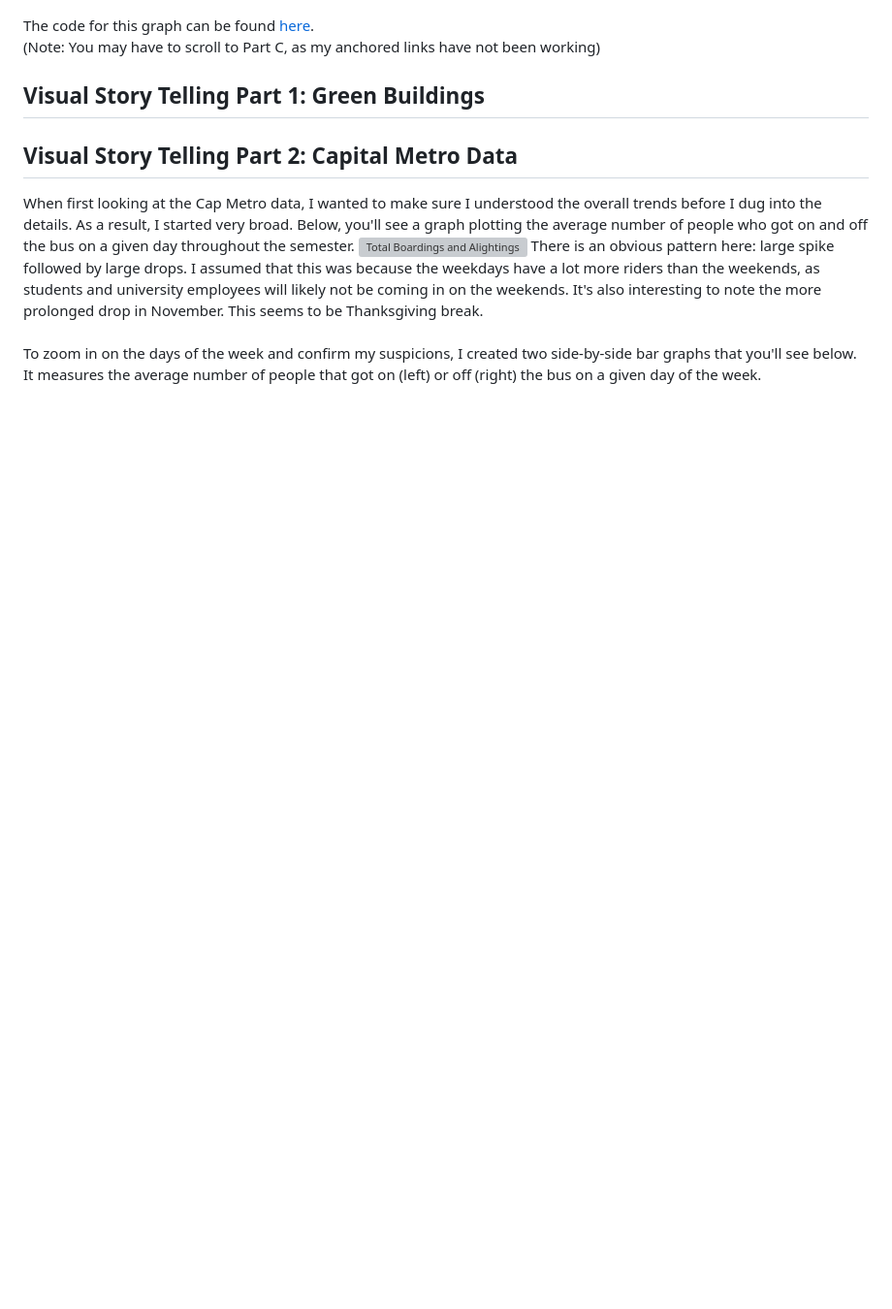
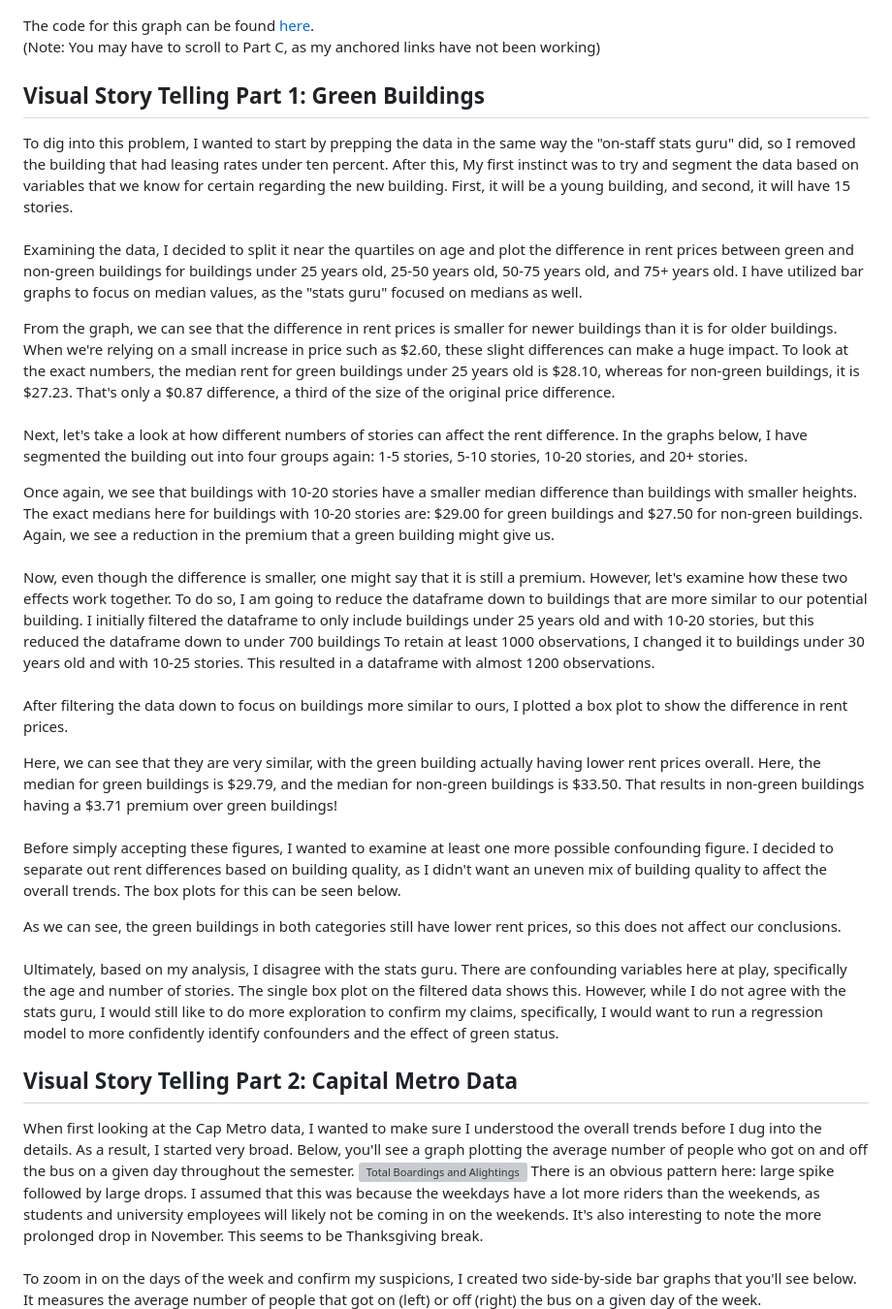
Before and after one commit to lindsaybartol/STA-S380, a Markdown page: README.md, the part around the change. Shown at 97% size. Drawn GitHub-style; blank space fills up the shorter version; grey boxes are pictures that could not be loaded.

```diff
--- a/README.md
+++ b/README.md
@@ -49,7 +49,21 @@ Here is a bar plot of the number of 10-week hits that artists with over 30 10-we
 <br>The code for this graph can be found [here](Billboard%20Top%20100.ipynb#part-c).
 <br> (Note: You may have to scroll to Part C, as my anchored links have not been working)
 ## Visual Story Telling Part 1: Green Buildings
+To dig into this problem, I wanted to start by prepping the data in the same way the "on-staff stats guru" did, so I removed the building that had leasing rates under ten percent. After this, My first instinct was to try and segment the data based on variables that we know for certain regarding the new building. First, it will be a young building, and second, it will have 15 stories.
+<br> Examining the data,  I decided to split it near the quartiles on age and plot the difference in rent prices between green and non-green buildings for buildings under 25 years old, 25-50 years old, 50-75 years old, and 75+ years old. I have utilized bar graphs to focus on median values, as the "stats guru" focused on medians as well.
 
+From the graph, we can see that the difference in rent prices is smaller for newer buildings than it is for older buildings. When we're relying on a small increase in price such as $2.60, these slight differences can make a huge impact. To look at the exact numbers, the median rent for green buildings under 25 years old is $28.10, whereas for non-green buildings, it is $27.23. That's only a $0.87 difference, a third of the size of the original price difference.
+<br> Next, let's take a look at how different numbers of stories can affect the rent difference. In the graphs below, I have segmented the building out into four groups again: 1-5 stories, 5-10 stories, 10-20 stories, and 20+ stories.
+
+Once again, we see that buildings with 10-20 stories have a smaller median difference than buildings with smaller heights. The exact medians here for buildings with 10-20 stories are: $29.00 for green buildings and $27.50 for non-green buildings. Again, we see a reduction in the premium that a green building might give us.
+<br>Now, even though the difference is smaller, one might say that it is still a premium. However, let's examine how these two effects work together. To do so, I am going to reduce the dataframe down to buildings that are more similar to our potential building. I initially filtered the dataframe to only include buildings under 25 years old and with 10-20 stories, but this reduced the dataframe down to under 700 buildings To retain at least 1000 observations, I changed it to buildings under 30 years old and with 10-25 stories. This resulted in a dataframe with almost 1200 observations.
+<br>After filtering the data down to focus on buildings more similar to ours, I plotted a box plot to show the difference in rent prices.
+
+Here, we can see that they are very similar, with the green building actually having lower rent prices overall. Here, the median for green buildings is $29.79, and the median for non-green buildings is $33.50. That results in non-green buildings having a $3.71 premium over green buildings!
+<br>Before simply accepting these figures, I wanted to examine at least one more possible confounding figure. I decided to separate out rent differences based on building quality, as I didn't want an uneven mix of building quality to affect the overall trends. The box plots for this can be seen below.
+
+As we can see, the green buildings in both categories still have lower rent prices, so this does not affect our conclusions.
+<br> Ultimately, based on my analysis, I disagree with the stats guru. There are confounding variables here at play, specifically the age and number of stories. The single box plot on the filtered data shows this. However, while I do not agree with the stats guru, I would still like to do more exploration to confirm my claims, specifically, I would want to run a regression model to more confidently identify confounders and the effect of green status.
 ## Visual Story Telling Part 2: Capital Metro Data
 When first looking at the Cap Metro data, I wanted to make sure I understood the overall trends before I dug into the details. As a result, I started very broad. Below, you'll see a graph plotting the average number of people who got on and off the bus on a given day throughout the semester.
 ![Total Boardings and Alightings](Total_Boardings_Alightings.png)
```
